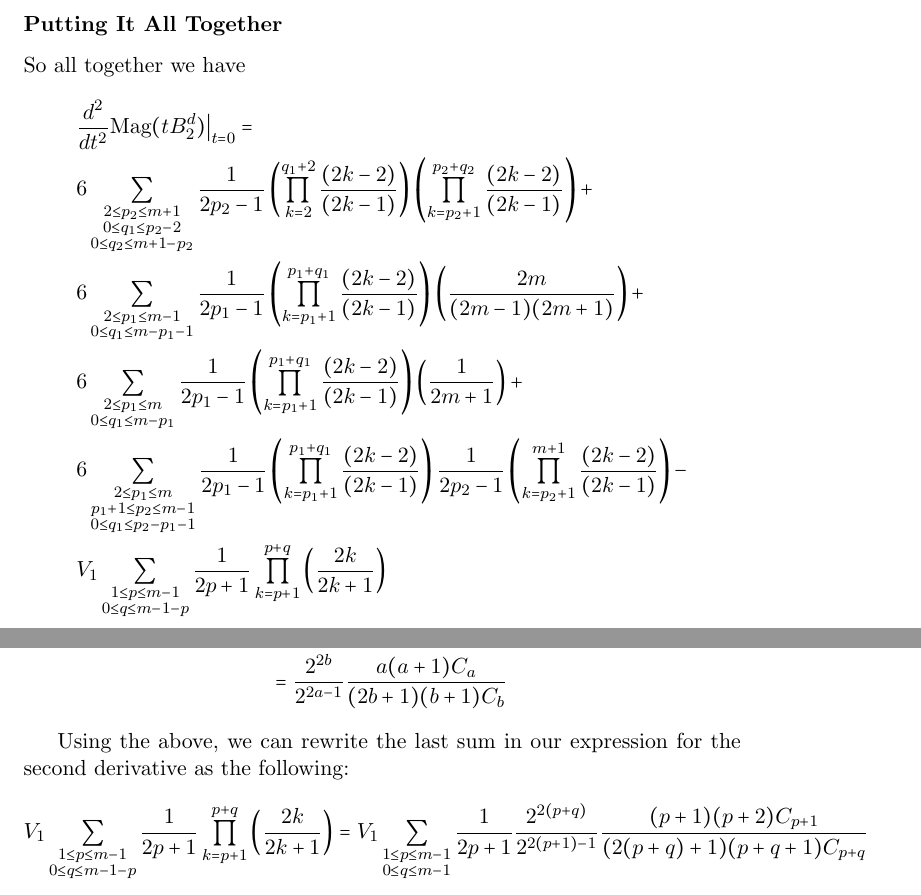
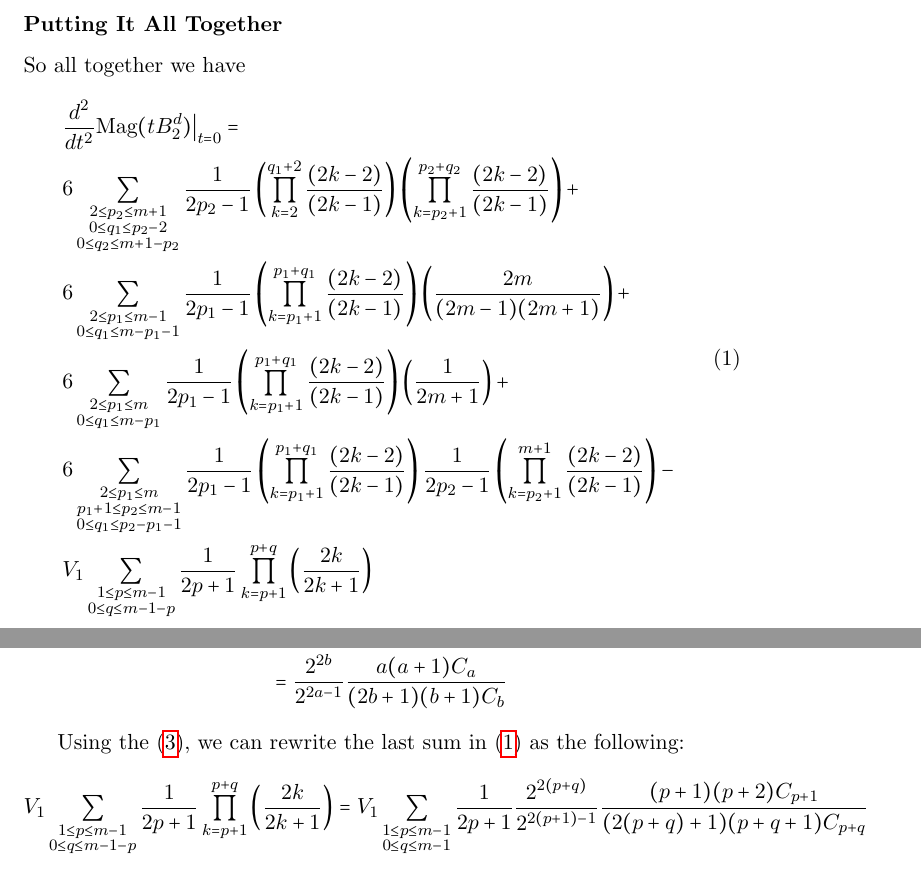
Before and after one commit to steuyve/mastersthesis, a LaTeX document (writing/notes.tex): two parts of pages 14 and 16 of 22, joined at a grey line, cut so that both start at the same text. Compiled offline with pdfLaTeX.

Commit message:
Add equation numbering for the last part.

```diff
--- a/writing/notes.tex
+++ b/writing/notes.tex
@@ -346,14 +346,16 @@ and for the whole fourth case, we have
 \subsubsection*{Putting It All Together}
 
 So all together we have
-\begin{align*}
+\begin{equation}\label{eqn:puttogether}
+\begin{aligned}
 &\frac{d^2}{dt^2}\text{Mag}(tB_2^d)\big\vert_{t=0} = \\
 &6\sum\limits_{\substack{2\leq p_2\leq m+1 \\ 0\leq q_1 \leq p_2-2 \\ 0\leq q_2 \leq m+1-p_2}}\frac{1}{2p_2-1}\left(\prod\limits_{k=2}^{q_1+2}\frac{(2k-2)}{(2k-1)}\right)\left(\prod\limits_{k=p_2+1}^{p_2+q_2}\frac{(2k-2)}{(2k-1)}\right) + \\
 &6\sum\limits_{\substack{2\leq p_1\leq m-1 \\ 0\leq q_1\leq m-p_1-1}}\frac{1}{2p_1-1}\left(\prod\limits_{k=p_1+1}^{p_1+q_1}\frac{(2k-2)}{(2k-1)}\right)\left(\frac{2m}{(2m-1)(2m+1)}\right) + \\
 &6\sum\limits_{\substack{2\leq p_1\leq m \\ 0\leq q_1\leq m-p_1}}\frac{1}{2p_1-1}\left(\prod\limits_{k=p_1+1}^{p_1+q_1}\frac{(2k-2)}{(2k-1)}\right)\left(\frac{1}{2m+1}\right) + \\
 &6\sum\limits_{\substack{2\leq p_1\leq m \\ p_1+1\leq p_2 \leq m-1 \\ 0\leq q_1\leq p_2-p_1-1 }}\frac{1}{2p_1-1}\left(\prod\limits_{k=p_1+1}^{p_1+q_1}\frac{(2k-2)}{(2k-1)}\right)\frac{1}{2p_2-1}\left(\prod\limits_{k=p_2+1}^{m+1}\frac{(2k-2)}{(2k-1)}\right) - \\
 &V_{1}\sum\limits_{\substack{1\leq p \leq m-1 \\ 0 \leq q \leq m - 1 - p}}\frac{1}{2p+1}\prod\limits_{k=p+1}^{p+q}\left(\frac{2k}{2k+1}\right)
-\end{align*}
+\end{aligned}
+\end{equation}
 
 \subsection*{Skip Factorials}
 
@@ -389,12 +393,14 @@ And similarly:
+\begin{aligned}
 \prod\limits_{k=a}^b\frac{2k}{2k+1} &= \frac{2a}{2a+1}\cdots\frac{2b}{2b+1} \\
 &= \frac{(2b)!!}{(2(a-1))!!}\left[\frac{(2b+1)!!}{(2a-1)!!}\right]^{-1} \\
 &= \frac{2^bb!}{2^{a-1}(a-1)!}\left[\frac{(2b+1)!}{2^bb!}\frac{2^aa!}{(2a)!}\right]^{-1} \\
 &= \frac{2^{2b}}{2^{2a-1}}\frac{(b!)^2}{(2b+1)!}\frac{(2a)!}{a!(a-1)!} \\
 &= \frac{2^{2b}}{2^{2a-1}}\frac{a\binom{2a}{a}}{(b+1)\binom{2b+1}{b}} \\
 &= \frac{2^{2b}}{2^{2a-1}}\frac{a(a+1)C_a}{(2b+1)(b+1)C_b}
-\end{align*}
+\end{aligned}
+\end{equation}
 
-Using the above, we can rewrite the last sum in our expression for the second derivative as the following:
+Using the (\ref{eqn:skipfactomega0}), we can rewrite the last sum in (\ref{eqn:puttogether}) as the following:
 \begin{equation*}
 V_{1}\sum\limits_{\substack{1\leq p \leq m-1 \\ 0 \leq q \leq m - 1 - p}}\frac{1}{2p+1}\prod\limits_{k=p+1}^{p+q}\left(\frac{2k}{2k+1}\right) = V_1\sum\limits_{\substack{1\leq p \leq m-1 \\ 0 \leq q \leq m-1}} \frac{1}{2p+1}\frac{2^{2(p+q)}}{2^{2(p+1)-1}}\frac{(p+1)(p+2)C_{p+1}}{(2(p+q)+1)(p+q+1)C_{p+q}}
 \end{equation*}
```
Also changed, not shown: writing/notes.tex (8 more changed lines).
